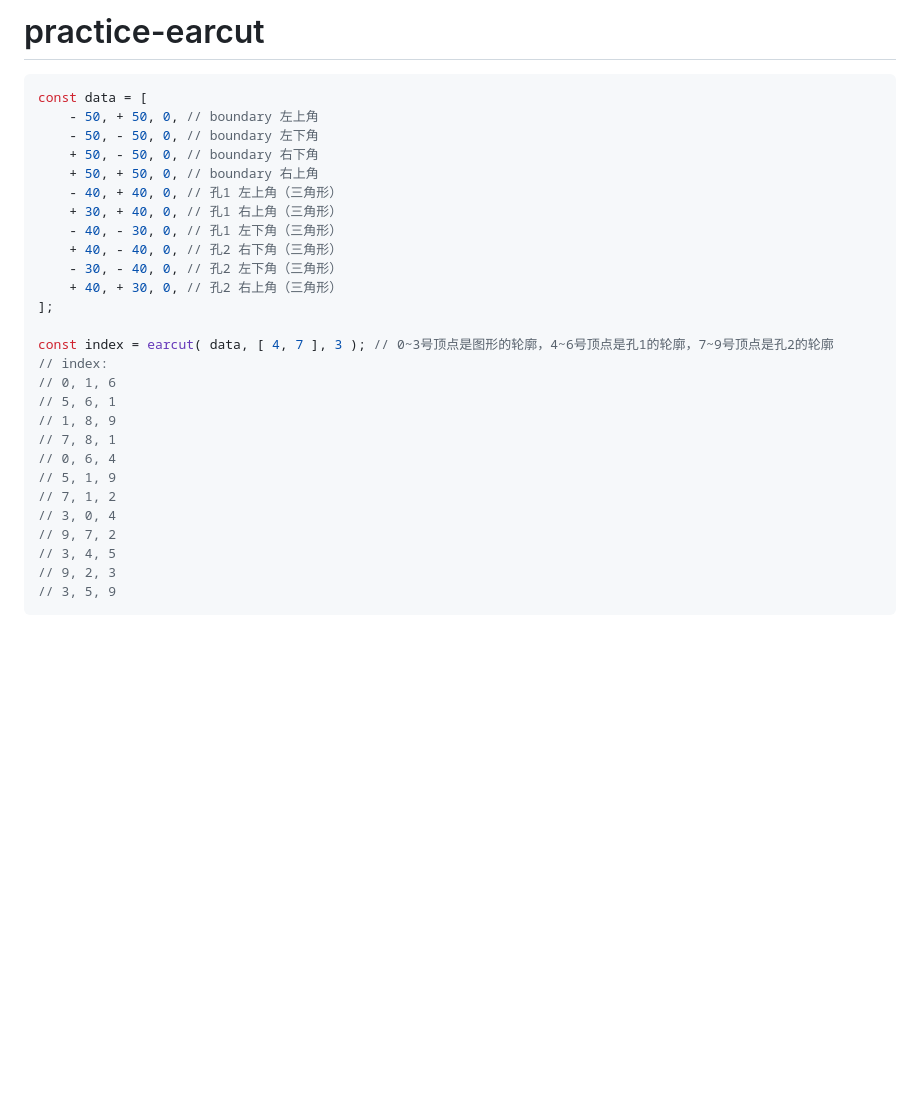
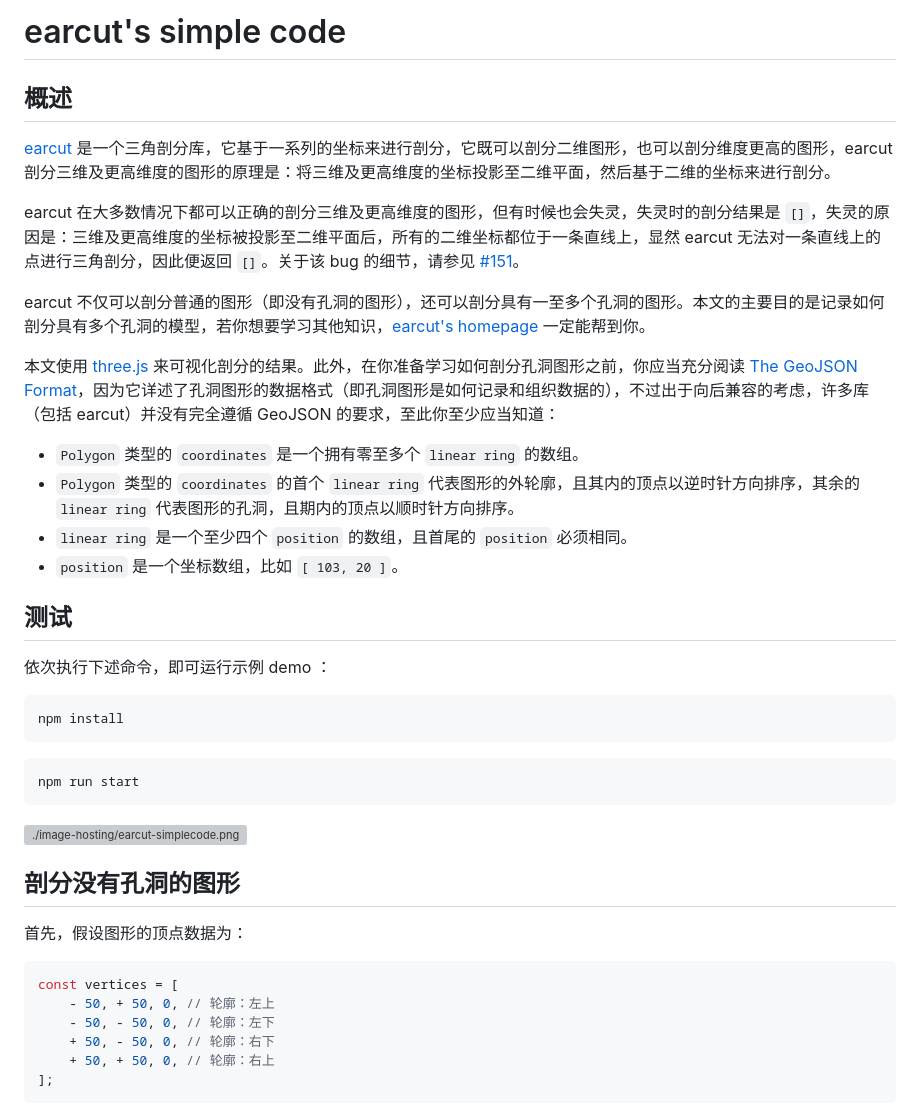
Before and after one commit to jynxio/samplecode-earcut, a Markdown page: README.md, the part around the change printed below. Drawn GitHub-style; blank space fills up the shorter version; grey boxes are pictures that could not be loaded.

````diff
--- a/README.md
+++ b/README.md
@@ -1,32 +1,48 @@
-# practice-earcut
+# earcut's  simple code
+
+## 概述
+
+[earcut](https://github.com/mapbox/earcut) 是一个三角剖分库，它基于一系列的坐标来进行剖分，它既可以剖分二维图形，也可以剖分维度更高的图形，earcut 剖分三维及更高维度的图形的原理是：将三维及更高维度的坐标投影至二维平面，然后基于二维的坐标来进行剖分。
+
+earcut 在大多数情况下都可以正确的剖分三维及更高维度的图形，但有时候也会失灵，失灵时的剖分结果是 `[]`，失灵的原因是：三维及更高维度的坐标被投影至二维平面后，所有的二维坐标都位于一条直线上，显然 earcut 无法对一条直线上的点进行三角剖分，因此便返回 `[]`。关于该 bug 的细节，请参见 [#151](https://github.com/mapbox/earcut/issues/151)。
+
+earcut 不仅可以剖分普通的图形（即没有孔洞的图形），还可以剖分具有一至多个孔洞的图形。本文的主要目的是记录如何剖分具有多个孔洞的模型，若你想要学习其他知识，[earcut's homepage](https://github.com/mapbox/earcut/issues/151) 一定能帮到你。
+
+本文使用 [three.js](https://github.com/mrdoob/three.js) 来可视化剖分的结果。此外，在你准备学习如何剖分孔洞图形之前，你应当充分阅读 [The GeoJSON Format](https://datatracker.ietf.org/doc/html/rfc7946)，因为它详述了孔洞图形的数据格式（即孔洞图形是如何记录和组织数据的），不过出于向后兼容的考虑，许多库（包括 earcut）并没有完全遵循 GeoJSON 的要求，至此你至少应当知道：
+
+- `Polygon` 类型的 `coordinates` 是一个拥有零至多个 `linear ring` 的数组。
+- `Polygon` 类型的 `coordinates` 的首个 `linear ring` 代表图形的外轮廓，且其内的顶点以逆时针方向排序，其余的 `linear ring` 代表图形的孔洞，且期内的顶点以顺时针方向排序。
+- `linear ring` 是一个至少四个 `position` 的数组，且首尾的 `position` 必须相同。
+- `position` 是一个坐标数组，比如 `[ 103, 20 ]`。
+
+
+
+## 测试
+
+依次执行下述命令，即可运行示例 demo ：
+
+```
+npm install
+```
+
+```
+npm run start
+```
+
+![./image-hosting/earcut-simplecode.png](earcut-simplecode.png)
+
+
+
+## 剖分没有孔洞的图形
+
+首先，假设图形的顶点数据为：
 
 ```js
-const data = [
-    - 50, + 50, 0, // boundary 左上角
-    - 50, - 50, 0, // boundary 左下角
-    + 50, - 50, 0, // boundary 右下角
-    + 50, + 50, 0, // boundary 右上角
-    - 40, + 40, 0, // 孔1 左上角（三角形）
-    + 30, + 40, 0, // 孔1 右上角（三角形）
-    - 40, - 30, 0, // 孔1 左下角（三角形）
-    + 40, - 40, 0, // 孔2 右下角（三角形）
-    - 30, - 40, 0, // 孔2 左下角（三角形）
-    + 40, + 30, 0, // 孔2 右上角（三角形）
+const vertices = [
+    - 50, + 50, 0, // 轮廓：左上
+    - 50, - 50, 0, // 轮廓：左下
+    + 50, - 50, 0, // 轮廓：右下
+    + 50, + 50, 0, // 轮廓：右上
 ];
-
-const index = earcut( data, [ 4, 7 ], 3 ); // 0~3号顶点是图形的轮廓，4~6号顶点是孔1的轮廓，7~9号顶点是孔2的轮廓
-// index:
-// 0, 1, 6
-// 5, 6, 1
-// 1, 8, 9
-// 7, 8, 1
-// 0, 6, 4
-// 5, 1, 9
-// 7, 1, 2
-// 3, 0, 4
-// 9, 7, 2
-// 3, 4, 5
-// 9, 2, 3
-// 3, 5, 9
 ```
 
````
Also changed, not shown: other parts of README.md (+84 -1 lines), image-hosting/earcut-simplecode.png (added), image-hosting/polygon-with-a-hole.png (added), image-hosting/polygon-with-four-hole.png (added), image-hosting/polygon-without-hole.png (added), image-hosting/result.png (deleted), 4 other files.
